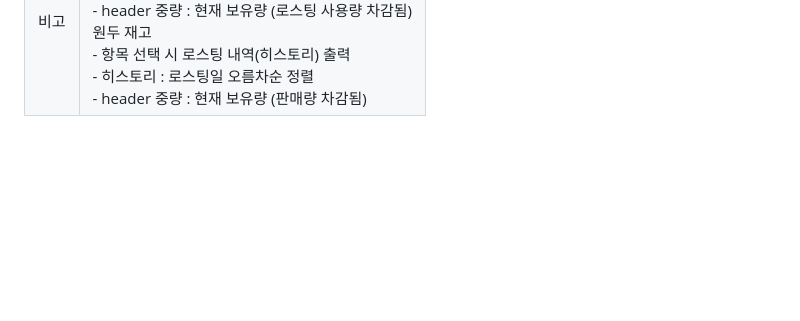
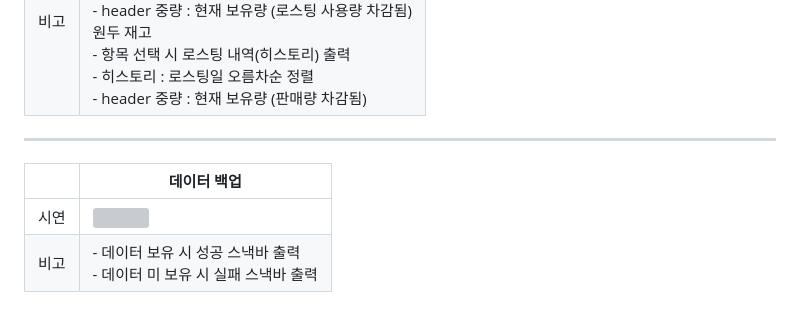
Before and after one commit to NamGideokk/bean_diary, a Markdown page: README.md, the part around the change. GitHub-like rendering; blank space fills up the shorter version; grey boxes are pictures that could not be loaded.

Commit message:
리드미 수정 > 데이터 백업

```diff
--- a/README.md
+++ b/README.md
@@ -68,3 +68,8 @@ Packages
 |-|-------|
 |시연|<img src="https://github.com/NamGideokk/bean_diary/assets/96227239/2288ac1a-178b-4d91-a062-ae3c6e98bad6" width="300px">
 |비고|생두 재고<br>- 항목 선택 시 입고 내역(히스토리) 출력<br>- 히스토리 : 입고일 오름차순 정렬<br>- header 중량 : 현재 보유량 (로스팅 사용량 차감됨)<br>원두 재고<br>- 항목 선택 시 로스팅 내역(히스토리) 출력<br>- 히스토리 : 로스팅일 오름차순 정렬<br>- header 중량 : 현재 보유량 (판매량 차감됨)
+- - -
+| |데이터 백업|
+|-|--------|
+|시연|<img src="https://github.com/NamGideokk/bean_diary/assets/96227239/62ff272e-4b81-4c4d-acfd-5727394df332" width="300px">
+|비고|- 데이터 보유 시 성공 스낵바 출력<br>- 데이터 미 보유 시 실패 스낵바 출력
```
